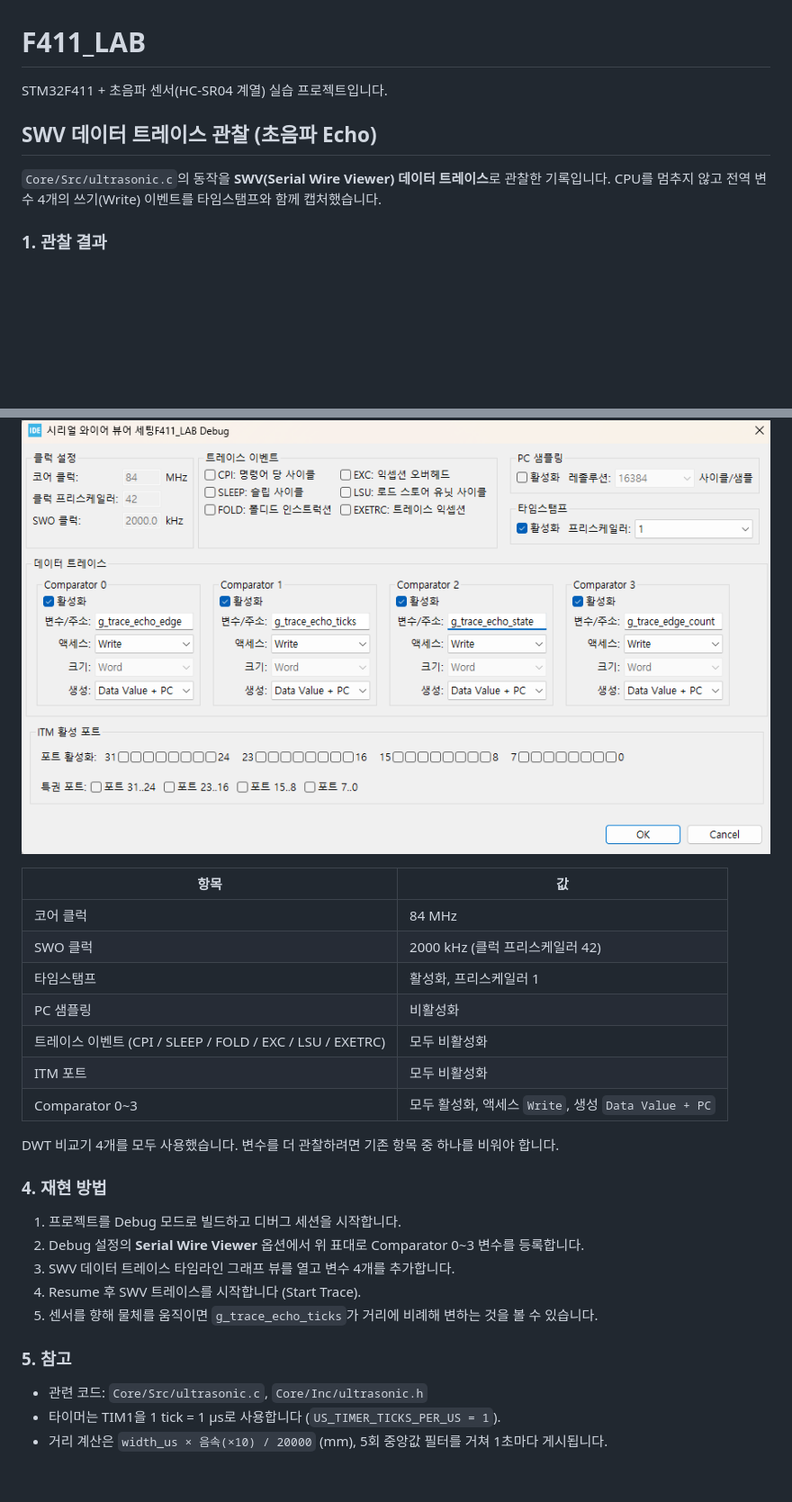
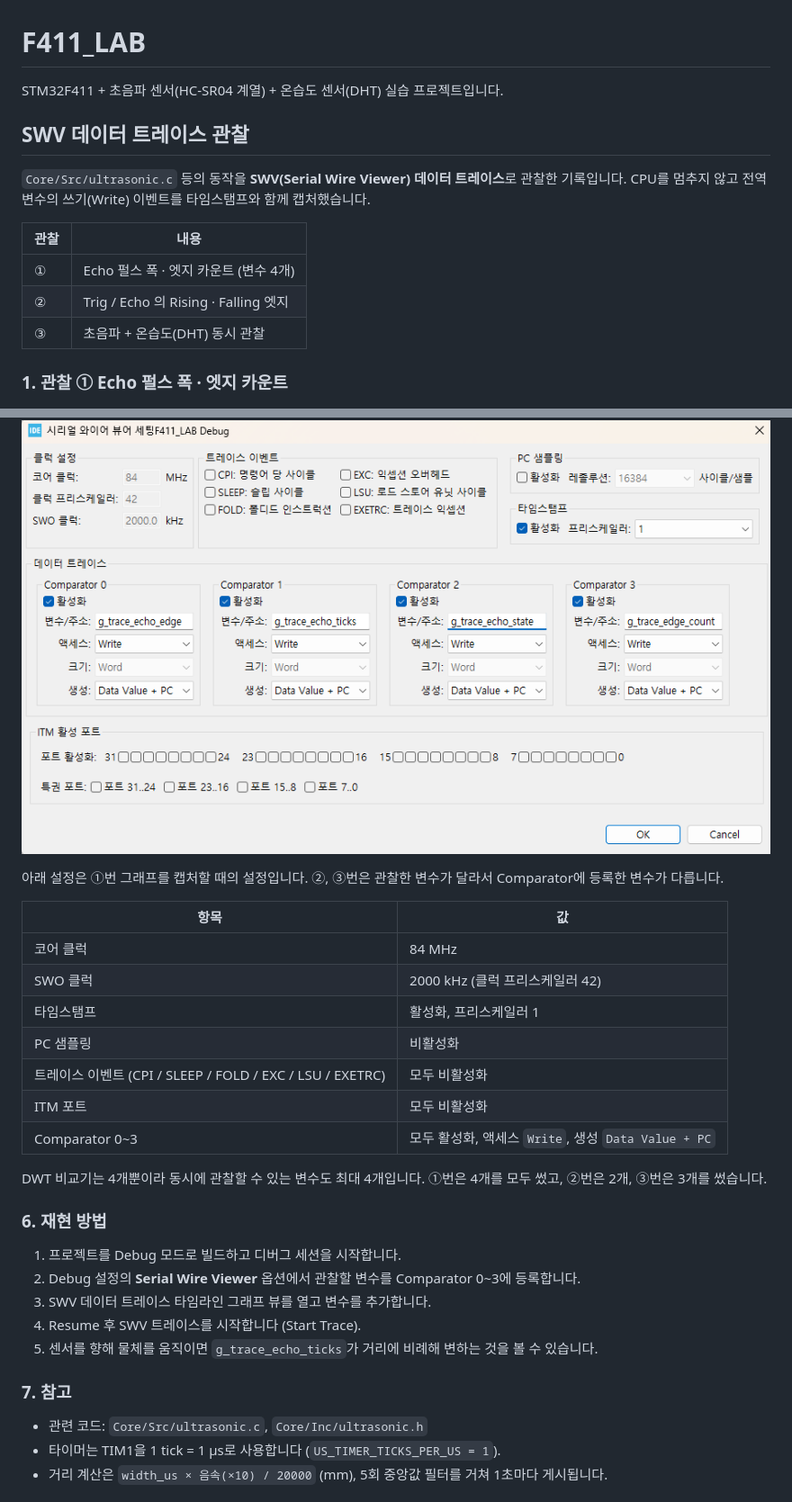
Before and after one commit to dudtjd0406/F411_LAB, a Markdown page: README.md, 2 parts joined by grey strips. Shown at 90% size. Drawn GitHub-style; blank space fills up the shorter version.

```diff
--- a/README.md
+++ b/README.md
@@ -1,13 +1,19 @@
 # F411_LAB
 
-STM32F411 + 초음파 센서(HC-SR04 계열) 실습 프로젝트입니다.
+STM32F411 + 초음파 센서(HC-SR04 계열) + 온습도 센서(DHT) 실습 프로젝트입니다.
 
-## SWV 데이터 트레이스 관찰 (초음파 Echo)
+## SWV 데이터 트레이스 관찰
 
-`Core/Src/ultrasonic.c`의 동작을 **SWV(Serial Wire Viewer) 데이터 트레이스**로 관찰한 기록입니다.
-CPU를 멈추지 않고 전역 변수 4개의 쓰기(Write) 이벤트를 타임스탬프와 함께 캡처했습니다.
+`Core/Src/ultrasonic.c` 등의 동작을 **SWV(Serial Wire Viewer) 데이터 트레이스**로 관찰한 기록입니다.
+CPU를 멈추지 않고 전역 변수의 쓰기(Write) 이벤트를 타임스탬프와 함께 캡처했습니다.
 
-### 1. 관찰 결과
+| 관찰 | 내용 |
+|---|---|
+| ① | Echo 펄스 폭 · 엣지 카운트 (변수 4개) |
+| ② | Trig / Echo 의 Rising · Falling 엣지 |
+| ③ | 초음파 + 온습도(DHT) 동시 관찰 |
+
+### 1. 관찰 ① Echo 펄스 폭 · 엣지 카운트
 
 ![SWV 데이터 트레이스 타임라인](images/swv_trace_graph.png)
 
@@ -43,5 +80,7 @@ Echo가 35 ms(`US_ECHO_TIMEOUT_MS`) 안에 돌아오지 않으면 `edge`와 `sta
 
 ![Serial Wire Viewer 설정](images/swv_trace_settings.png)
+
+아래 설정은 ①번 그래프를 캡처할 때의 설정입니다. ②, ③번은 관찰한 변수가 달라서 Comparator에 등록한 변수가 다릅니다.
 
 | 항목 | 값 |
 |---|---|
@@ -53,17 +92,17 @@ Echo가 35 ms(`US_ECHO_TIMEOUT_MS`) 안에 돌아오지 않으면 `edge`와 `sta
 | ITM 포트 | 모두 비활성화 |
 | Comparator 0~3 | 모두 활성화, 액세스 `Write`, 생성 `Data Value + PC` |
 
-DWT 비교기 4개를 모두 사용했습니다. 변수를 더 관찰하려면 기존 항목 중 하나를 비워야 합니다.
+DWT 비교기는 4개뿐이라 동시에 관찰할 수 있는 변수도 최대 4개입니다. ①번은 4개를 모두 썼고, ②번은 2개, ③번은 3개를 썼습니다.
 
-### 4. 재현 방법
+### 6. 재현 방법
 
 1. 프로젝트를 Debug 모드로 빌드하고 디버그 세션을 시작합니다.
-2. Debug 설정의 **Serial Wire Viewer** 옵션에서 위 표대로 Comparator 0~3 변수를 등록합니다.
-3. SWV 데이터 트레이스 타임라인 그래프 뷰를 열고 변수 4개를 추가합니다.
+2. Debug 설정의 **Serial Wire Viewer** 옵션에서 관찰할 변수를 Comparator 0~3에 등록합니다.
+3. SWV 데이터 트레이스 타임라인 그래프 뷰를 열고 변수를 추가합니다.
 4. Resume 후 SWV 트레이스를 시작합니다 (Start Trace).
 5. 센서를 향해 물체를 움직이면 `g_trace_echo_ticks`가 거리에 비례해 변하는 것을 볼 수 있습니다.
 
-### 5. 참고
+### 7. 참고
 
 - 관련 코드: `Core/Src/ultrasonic.c`, `Core/Inc/ultrasonic.h`
 - 타이머는 TIM1을 1 tick = 1 µs로 사용합니다 (`US_TIMER_TICKS_PER_US = 1`).
```
Also changed, not shown: other parts of README.md (+33 -2 lines), images/swv_trace_trig_echo.png (added), images/swv_trace_ultrasonic_dht.png (added).
